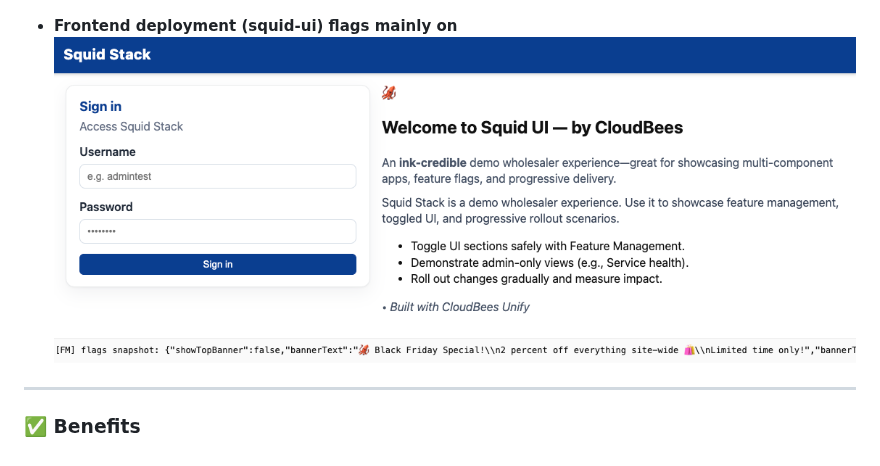
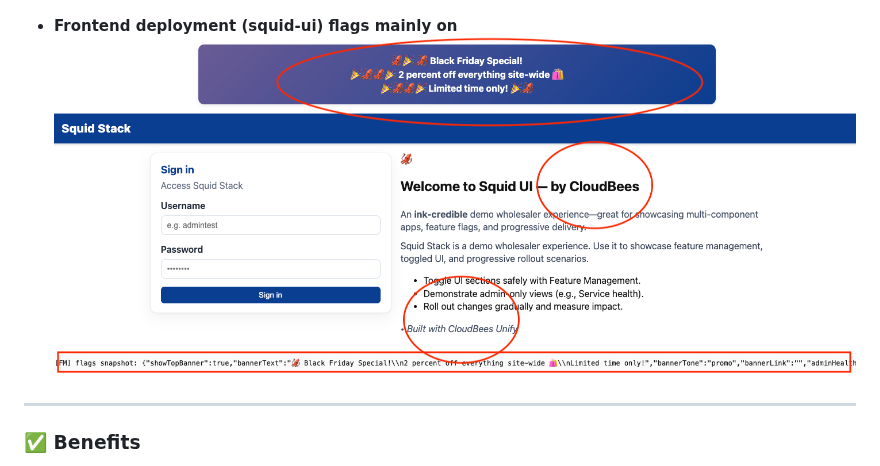
Before and after one commit to cb-squidstack/cb-squidstack, a Markdown page: README.md, the part around the change. GitHub-like rendering.

Commit message:
Update frontend deployment screenshot for flags on

```diff
--- a/README.md
+++ b/README.md
@@ -258,7 +258,7 @@ jobs:
   ![screenshot-frontend-deploy](docs/images/squdfrontend-flagsoff.png)
 
 - **Frontend deployment (squid-ui) flags mainly on**
-  ![screenshot-frontend-deploy](docs/images/squidfrontend-flags-on.png)
+  ![screenshot-frontend-deploy](docs/images/squidfrontend-flags-on-high.png)
 
 ---
 
```
